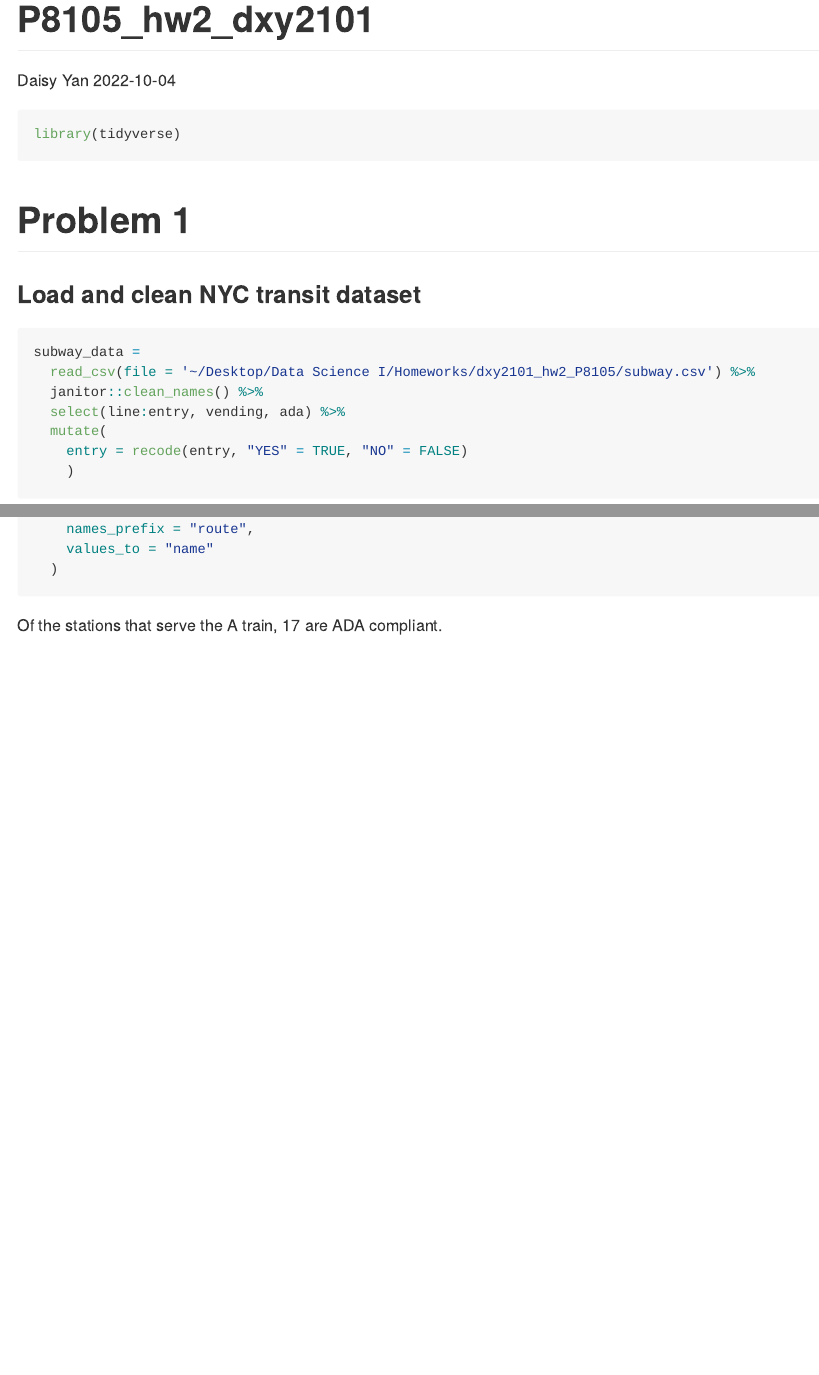
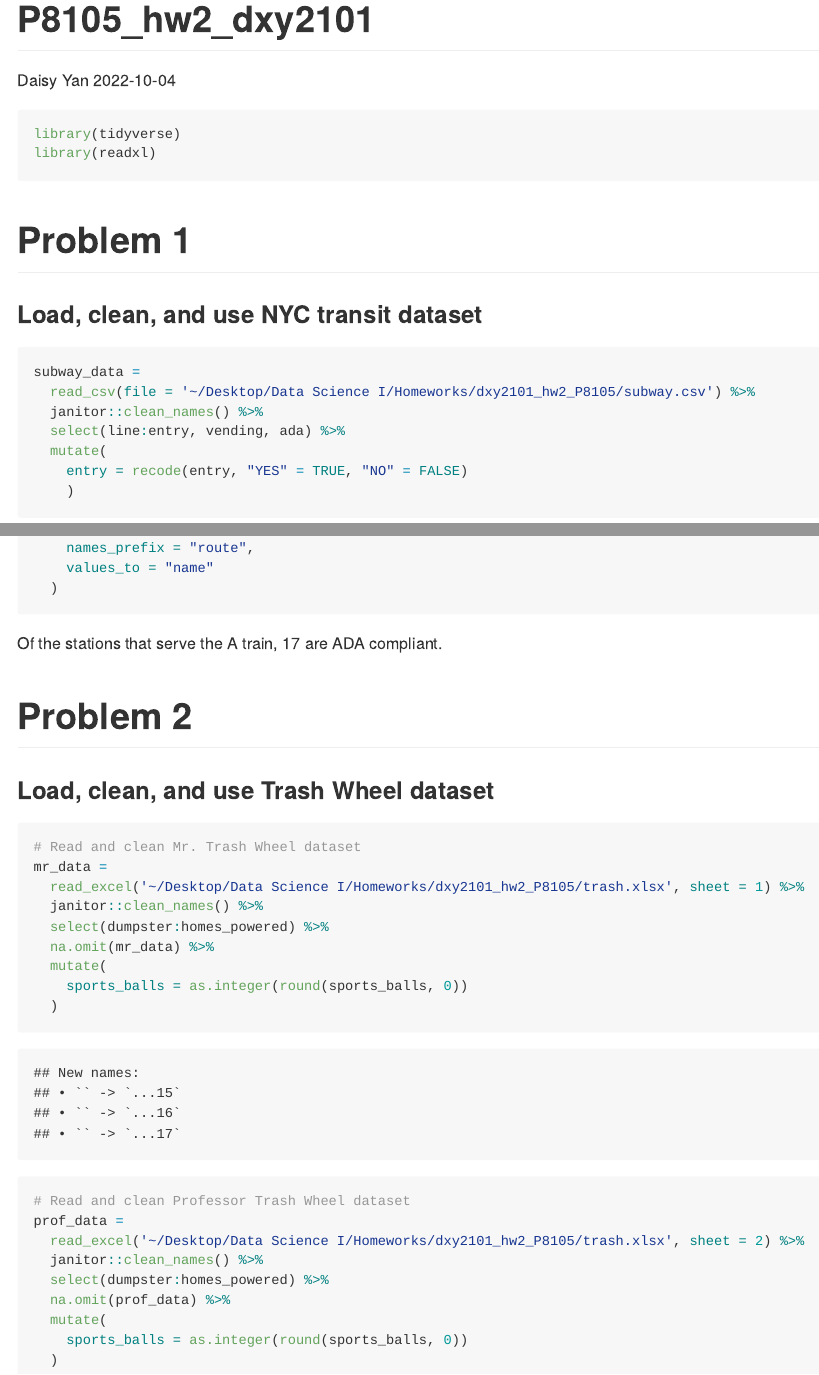
Before and after one commit to yandaisy/dxy2101_hw2_P8105, an R Markdown document (P8105_hw2_dxy2101.Rmd): the page in a window 1100 px wide, from its top, and a second part further down, joined at a grey line. Rendered offline with R 4.5, knitr and Pandoc, with nearby package versions; column names are cleaned by a stand-in for the janitor package.

Commit message:
Begin Problem 2. Read and clean Mr. and Professor Trash Wheel.

````diff
--- a/P8105_hw2_dxy2101.Rmd
+++ b/P8105_hw2_dxy2101.Rmd
@@ -7,11 +7,12 @@ output: github_document
 
 ```{r setup, message=FALSE}
 library(tidyverse)
+library(readxl)
 ```
 
 # Problem 1
 
-### Load and clean NYC transit dataset
+### Load, clean, and use NYC transit dataset
 
 ```{r clean, message=FALSE}
 subway_data =
@@ -75,3 +76,31 @@ subway_data =
 ```
 
 Of the stations that serve the A train, `r nrow(subway_data %>% filter(name=='A', ada==TRUE) %>% distinct(station_name, line))` are ADA compliant.
+
+# Problem 2
+
+### Load, clean, and use Trash Wheel dataset
+
+```{r mr}
+# Read and clean Mr. Trash Wheel dataset
+mr_data =
+  read_excel('~/Desktop/Data Science I/Homeworks/dxy2101_hw2_P8105/trash.xlsx', sheet = 1) %>%
+  janitor::clean_names() %>%
+  select(dumpster:homes_powered) %>%
+  na.omit(mr_data) %>%
+  mutate(
+    sports_balls = as.integer(round(sports_balls, 0))
+  )
+```
+
+```{r prof}
+# Read and clean Professor Trash Wheel dataset
+prof_data =
+  read_excel('~/Desktop/Data Science I/Homeworks/dxy2101_hw2_P8105/trash.xlsx', sheet = 2) %>%
+  janitor::clean_names() %>%
+  select(dumpster:homes_powered) %>%
+  na.omit(prof_data) %>%
+  mutate(
+    sports_balls = as.integer(round(sports_balls, 0))
+  )
+```
````
